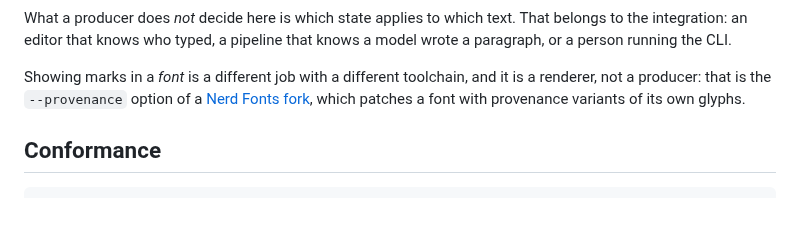
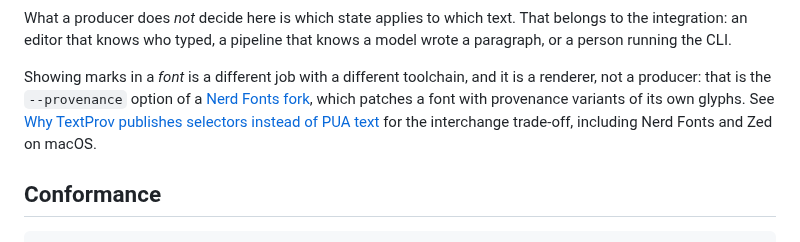
Before and after one commit to textprov/textprov, a Markdown page: README.md, the part around the change. Drawn GitHub-style; blank space fills up the shorter version.

Commit message:
Explain selector and PUA interchange tradeoffs

```diff
--- a/README.md
+++ b/README.md
@@ -76,7 +76,9 @@ that knows a model wrote a paragraph, or a person running the CLI.
 Showing marks in a *font* is a different job with a different toolchain, and it
 is a renderer, not a producer: that is the `--provenance` option of a
 [Nerd Fonts fork](https://github.com/delano/nerd-fonts), which patches a font
-with provenance variants of its own glyphs.
+with provenance variants of its own glyphs. See [Why TextProv publishes
+selectors instead of PUA text](docs/SELECTORS-PUA-AND-INTERCHANGE.md) for the
+interchange trade-off, including Nerd Fonts and Zed on macOS.
 
 ## Conformance
 
```
Also changed, not shown: docs/SELECTORS-PUA-AND-INTERCHANGE.md (added, +138 -0 lines).
